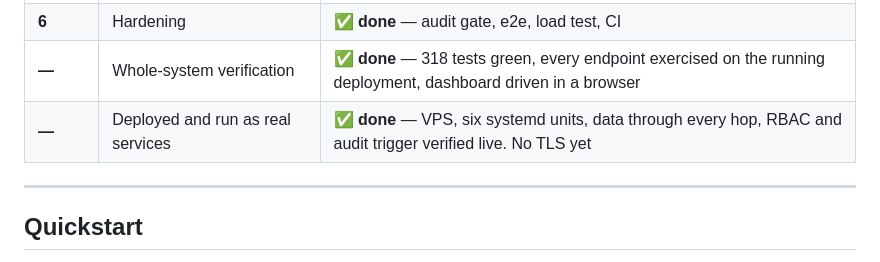
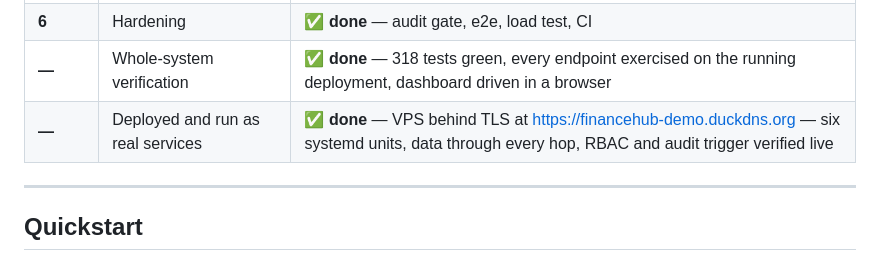
Before and after one commit to Dotman-Bei/Finance-hub, a Markdown page: README.md, the part around the change. Rendered like a GitHub page.

Commit message:
README: the deployment is behind TLS now
The status row still read "No TLS yet", which stopped being true when certbot
ran. A README that understates the security posture is a smaller problem than
one that overstates it, but it is still wrong.

Co-Authored-By: Claude Opus 5 <noreply@anthropic.com>

```diff
--- a/README.md
+++ b/README.md
@@ -27,7 +27,7 @@ build.md §14 calls for.
 | **5** | Feedback loop + retraining | ✅ **done** — gate: 0.84 → 1.00 over rolling rounds |
 | **6** | Hardening | ✅ **done** — audit gate, e2e, load test, CI |
 | **—** | Whole-system verification | ✅ **done** — 318 tests green, every endpoint exercised on the running deployment, dashboard driven in a browser |
-| **—** | Deployed and run as real services | ✅ **done** — VPS, six systemd units, data through every hop, RBAC and audit trigger verified live. No TLS yet |
+| **—** | Deployed and run as real services | ✅ **done** — VPS behind TLS at https://financehub-demo.duckdns.org — six systemd units, data through every hop, RBAC and audit trigger verified live |
 
 ---
 
```
